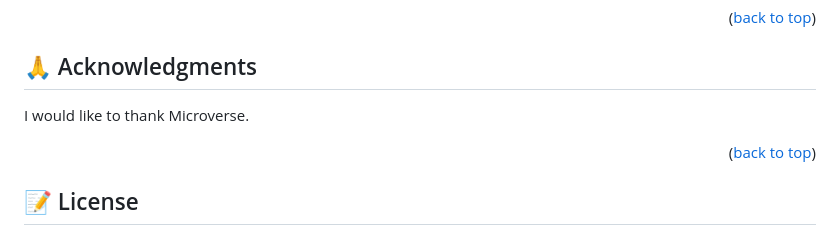
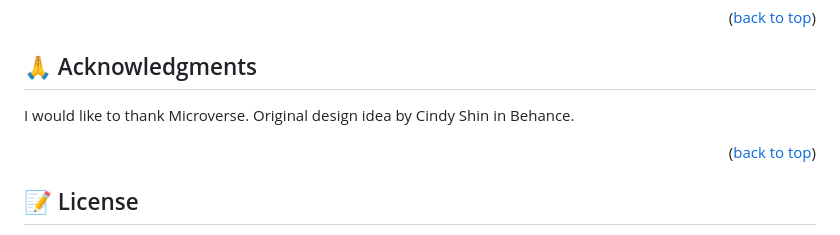
Before and after one commit to Ashnaali3255/Capstone-Project-1, a Markdown page: README.md, the part around the change. Rendered like a GitHub page.

```diff
--- a/README.md
+++ b/README.md
@@ -127,6 +127,7 @@ Give it a ⭐️ If you like this project.
 
 ## 🙏 Acknowledgments <a name="acknowledgements"></a>
 I would like to thank Microverse.
+Original design idea by Cindy Shin in Behance.
 
 <p align="right">(<a href="#readme-top">back to top</a>)</p>
 
```
